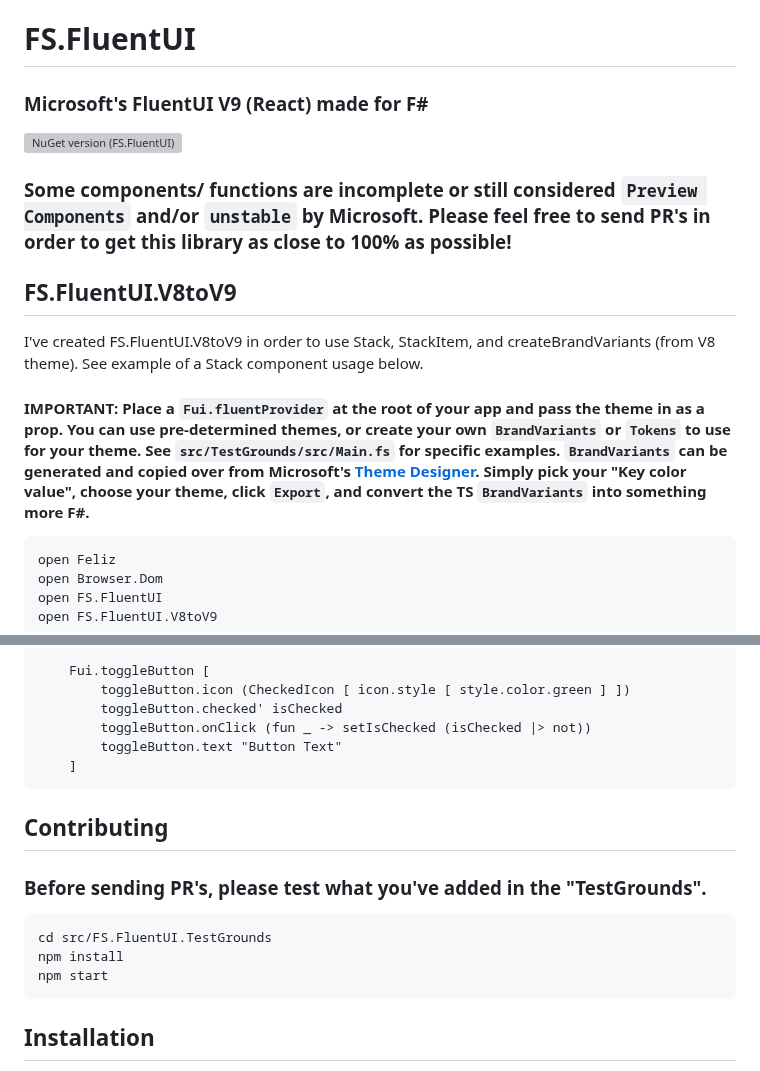
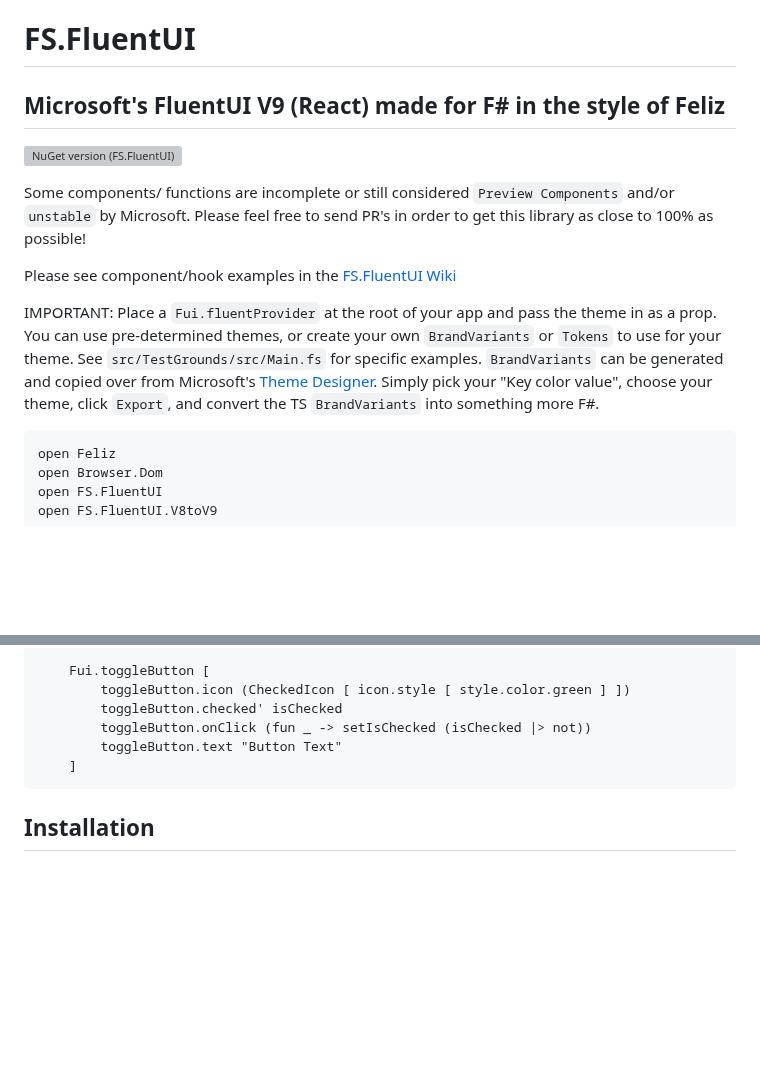
Before and after one commit to sydsutton/FS.FluentUI, a Markdown page: README.md, 2 parts joined by grey strips. GitHub-like rendering; blank space fills up the shorter version; grey boxes are pictures that could not be loaded.

````diff
--- a/README.md
+++ b/README.md
@@ -1,15 +1,14 @@
 # FS.FluentUI
 
-### Microsoft's FluentUI V9 (React) made for F#
+## Microsoft's FluentUI V9 (React) made for F# in the style of Feliz
 
 [![NuGet version (FS.FluentUI)](https://img.shields.io/nuget/v/FS.FluentUI.svg?style=flat-square)](https://www.nuget.org/packages/FS.FluentUI/)
 
-### Some components/ functions are incomplete or still considered `Preview Components` and/or `unstable` by Microsoft. Please feel free to send PR's in order to get this library as close to 100% as possible!
+Some components/ functions are incomplete or still considered `Preview Components` and/or `unstable` by Microsoft. Please feel free to send PR's in order to get this library as close to 100% as possible!
 
-## FS.FluentUI.V8toV9
-I've created FS.FluentUI.V8toV9 in order to use Stack, StackItem, and createBrandVariants (from V8 theme). See example of a Stack component usage below.
+Please see component/hook examples in the [FS.FluentUI Wiki](https://github.com/sydsutton/FS.FluentUI/wiki)
 
-#### IMPORTANT: Place a `Fui.fluentProvider` at the root of your app and pass the theme in as a prop. You can use pre-determined themes, or create your own `BrandVariants` or `Tokens` to use for your theme. See `src/TestGrounds/src/Main.fs` for specific examples. `BrandVariants` can be generated and copied over from Microsoft's [Theme Designer](https://react.fluentui.dev/?path=/docs/themedesigner--page). Simply pick your "Key color value", choose your theme, click `Export`, and convert the TS `BrandVariants` into something more F#.
+IMPORTANT: Place a `Fui.fluentProvider` at the root of your app and pass the theme in as a prop. You can use pre-determined themes, or create your own `BrandVariants` or `Tokens` to use for your theme. See `src/TestGrounds/src/Main.fs` for specific examples. `BrandVariants` can be generated and copied over from Microsoft's [Theme Designer](https://react.fluentui.dev/?path=/docs/themedesigner--page). Simply pick your "Key color value", choose your theme, click `Export`, and convert the TS `BrandVariants` into something more F#.
 
 ```fsharp
 open Feliz
@@ -231,15 +230,6 @@ let ToggleButton () =
     ]
 ```
 
-## Contributing
-
-### Before sending PR's, please test what you've added in the "TestGrounds".
-```bash
-cd src/FS.FluentUI.TestGrounds
-npm install
-npm start
-```
-
 ## Installation
 
 Install into your Client.fsproj project using [Femto](https://github.com/Zaid-Ajaj/Femto) (recommended)
````
